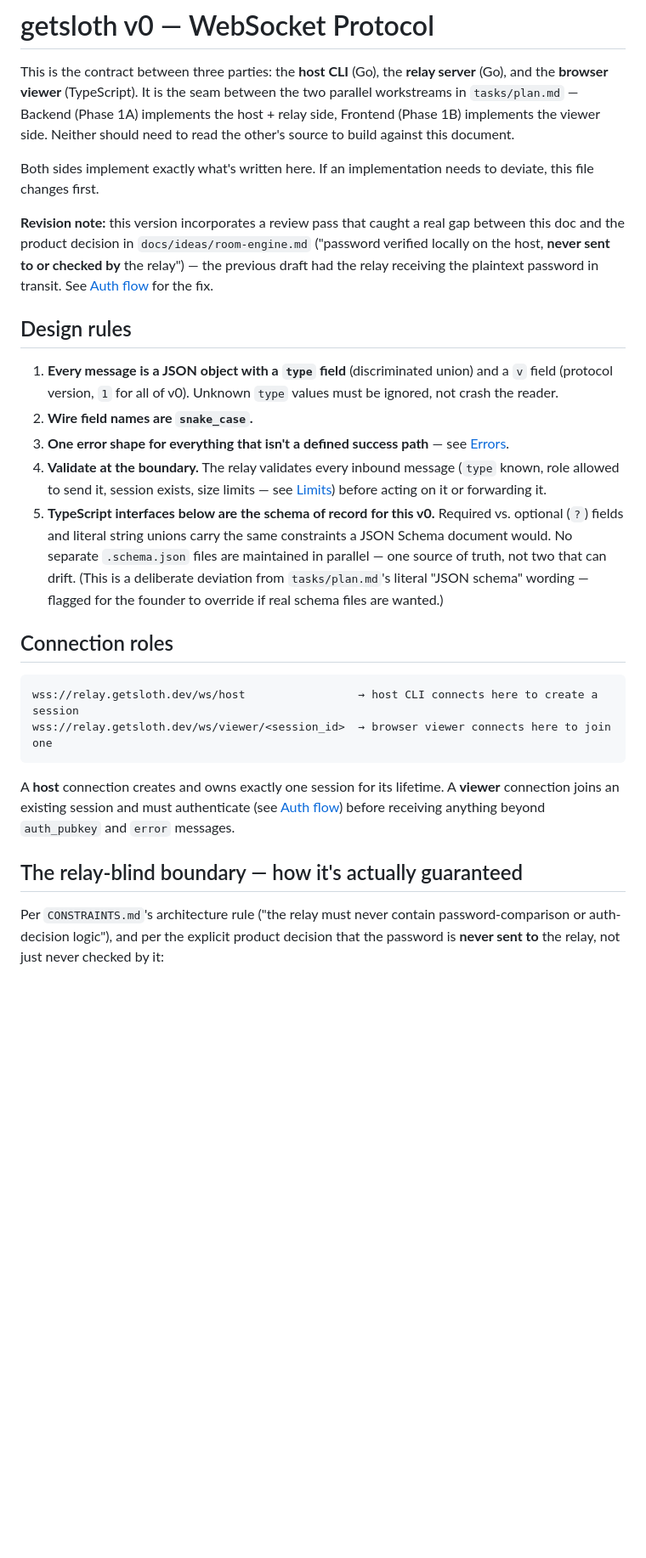
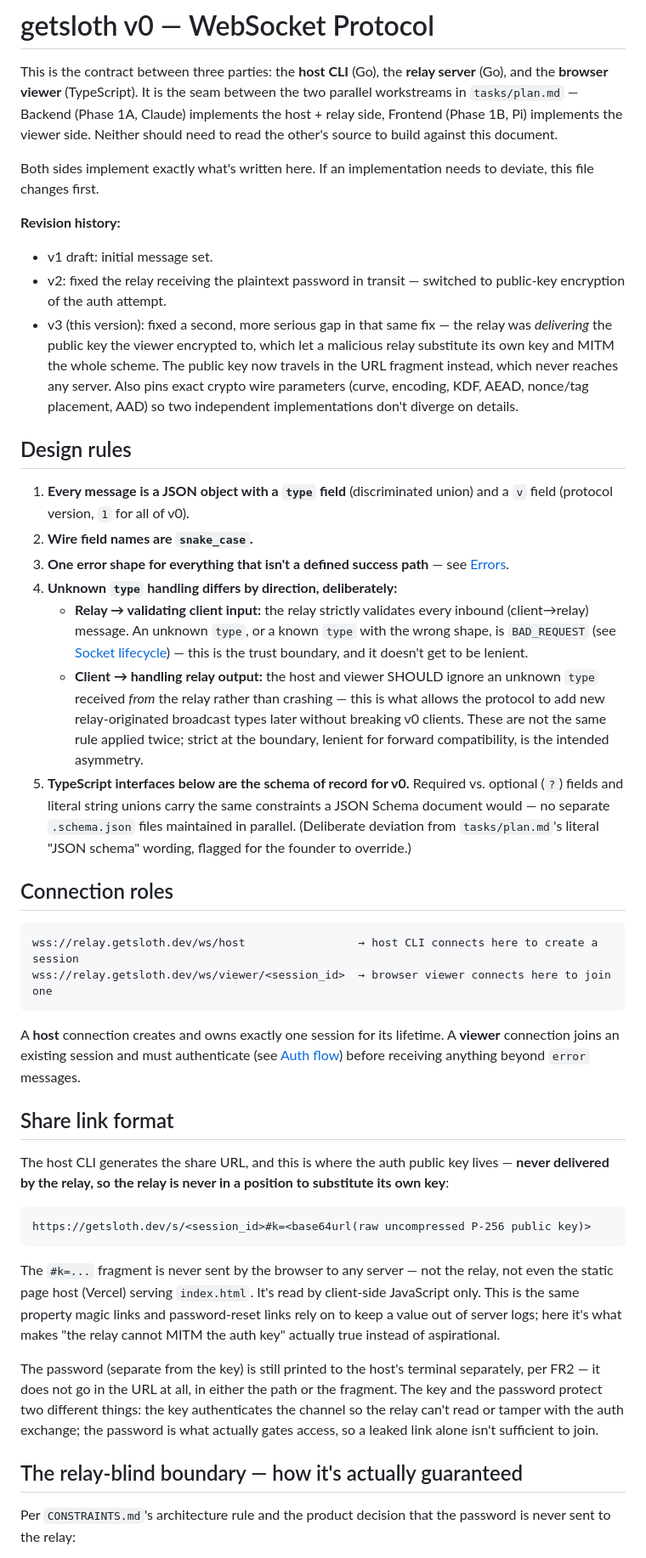
Before and after one commit to ArinPrajapati/getsloth, a Markdown page: docs/protocol.md, the part around one of its changes. Shown at 85% size. GitHub-like rendering; blank space fills up the shorter version.

````diff
--- a/docs/protocol.md
+++ b/docs/protocol.md
@@ -3,38 +3,50 @@
 This is the contract between three parties: the **host CLI** (Go), the
 **relay server** (Go), and the **browser viewer** (TypeScript). It is the
 seam between the two parallel workstreams in `tasks/plan.md` — Backend
-(Phase 1A) implements the host + relay side, Frontend (Phase 1B) implements
-the viewer side. Neither should need to read the other's source to build
-against this document.
+(Phase 1A, Claude) implements the host + relay side, Frontend (Phase 1B,
+Pi) implements the viewer side. Neither should need to read the other's
+source to build against this document.
 
 Both sides implement exactly what's written here. If an implementation
 needs to deviate, this file changes first.
 
-**Revision note:** this version incorporates a review pass that caught a
-real gap between this doc and the product decision in
-`docs/ideas/room-engine.md` ("password verified locally on the host,
-**never sent to or checked by** the relay") — the previous draft had the
-relay receiving the plaintext password in transit. See
-[Auth flow](#auth-flow) for the fix.
+**Revision history:**
+- v1 draft: initial message set.
+- v2: fixed the relay receiving the plaintext password in transit —
+  switched to public-key encryption of the auth attempt.
+- v3 (this version): fixed a second, more serious gap in that same fix —
+  the relay was *delivering* the public key the viewer encrypted to,
+  which let a malicious relay substitute its own key and MITM the whole
+  scheme. The public key now travels in the URL fragment instead, which
+  never reaches any server. Also pins exact crypto wire parameters
+  (curve, encoding, KDF, AEAD, nonce/tag placement, AAD) so two
+  independent implementations don't diverge on details.
 
 ## Design rules
 
 1. **Every message is a JSON object with a `type` field** (discriminated
-   union) and a `v` field (protocol version, `1` for all of v0). Unknown
-   `type` values must be ignored, not crash the reader.
+   union) and a `v` field (protocol version, `1` for all of v0).
 2. **Wire field names are `snake_case`.**
 3. **One error shape for everything that isn't a defined success path** —
    see [Errors](#errors).
-4. **Validate at the boundary.** The relay validates every inbound message
-   (`type` known, role allowed to send it, session exists, size limits —
-   see [Limits](#limits)) before acting on it or forwarding it.
-5. **TypeScript interfaces below are the schema of record for this v0.**
+4. **Unknown `type` handling differs by direction, deliberately:**
+   - **Relay → validating client input:** the relay strictly validates
+     every inbound (client→relay) message. An unknown `type`, or a known
+     `type` with the wrong shape, is `BAD_REQUEST` (see
+     [Socket lifecycle](#socket-lifecycle)) — this is the trust boundary,
+     and it doesn't get to be lenient.
+   - **Client → handling relay output:** the host and viewer SHOULD
+     ignore an unknown `type` received *from* the relay rather than
+     crashing — this is what allows the protocol to add new
+     relay-originated broadcast types later without breaking v0 clients.
+   These are not the same rule applied twice; strict at the boundary,
+   lenient for forward compatibility, is the intended asymmetry.
+5. **TypeScript interfaces below are the schema of record for v0.**
    Required vs. optional (`?`) fields and literal string unions carry the
-   same constraints a JSON Schema document would. No separate
-   `.schema.json` files are maintained in parallel — one source of truth,
-   not two that can drift. (This is a deliberate deviation from
-   `tasks/plan.md`'s literal "JSON schema" wording — flagged for the
-   founder to override if real schema files are wanted.)
+   same constraints a JSON Schema document would — no separate
+   `.schema.json` files maintained in parallel. (Deliberate deviation
+   from `tasks/plan.md`'s literal "JSON schema" wording, flagged for the
+   founder to override.)
 
 ## Connection roles
 
@@ -45,13 +57,35 @@ wss://relay.getsloth.dev/ws/viewer/<session_id>  → browser viewer connects her
 
 A **host** connection creates and owns exactly one session for its
 lifetime. A **viewer** connection joins an existing session and must
-authenticate (see [Auth flow](#auth-flow)) before receiving anything beyond
-`auth_pubkey` and `error` messages.
+authenticate (see [Auth flow](#auth-flow)) before receiving anything
+beyond `error` messages.
+
+## Share link format
+
+The host CLI generates the share URL, and this is where the auth public
+key lives — **never delivered by the relay, so the relay is never in a
+position to substitute its own key**:
+
+```
+https://getsloth.dev/s/<session_id>#k=<base64url(raw uncompressed P-256 public key)>
+```
+
+The `#k=...` fragment is never sent by the browser to any server — not
+the relay, not even the static page host (Vercel) serving `index.html`.
+It's read by client-side JavaScript only. This is the same property magic
+links and password-reset links rely on to keep a value out of server
+logs; here it's what makes "the relay cannot MITM the auth key" actually
+true instead of aspirational.
+
+The password (separate from the key) is still printed to the host's
+terminal separately, per FR2 — it does not go in the URL at all, in
+either the path or the fragment. The key and the password protect two
+different things: the key authenticates the channel so the relay can't
+read or tamper with the auth exchange; the password is what actually
+gates access, so a leaked link alone isn't sufficient to join.
 
 ## The relay-blind boundary — how it's actually guaranteed
 
-Per `CONSTRAINTS.md`'s architecture rule ("the relay must never contain
-password-comparison or auth-decision logic"), and per the explicit product
-decision that the password is **never sent to** the relay, not just never
-checked by it:
+Per `CONSTRAINTS.md`'s architecture rule and the product decision that the
+password is never sent to the relay:
 
````
Also changed, not shown: other parts of docs/protocol.md (+163 -179 lines).
